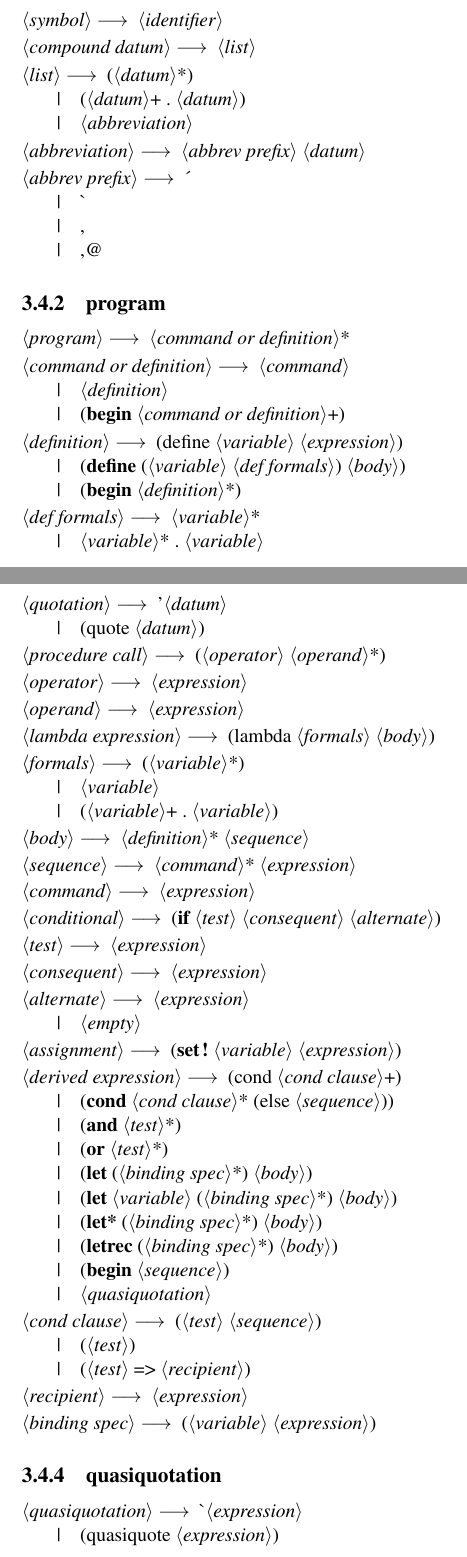
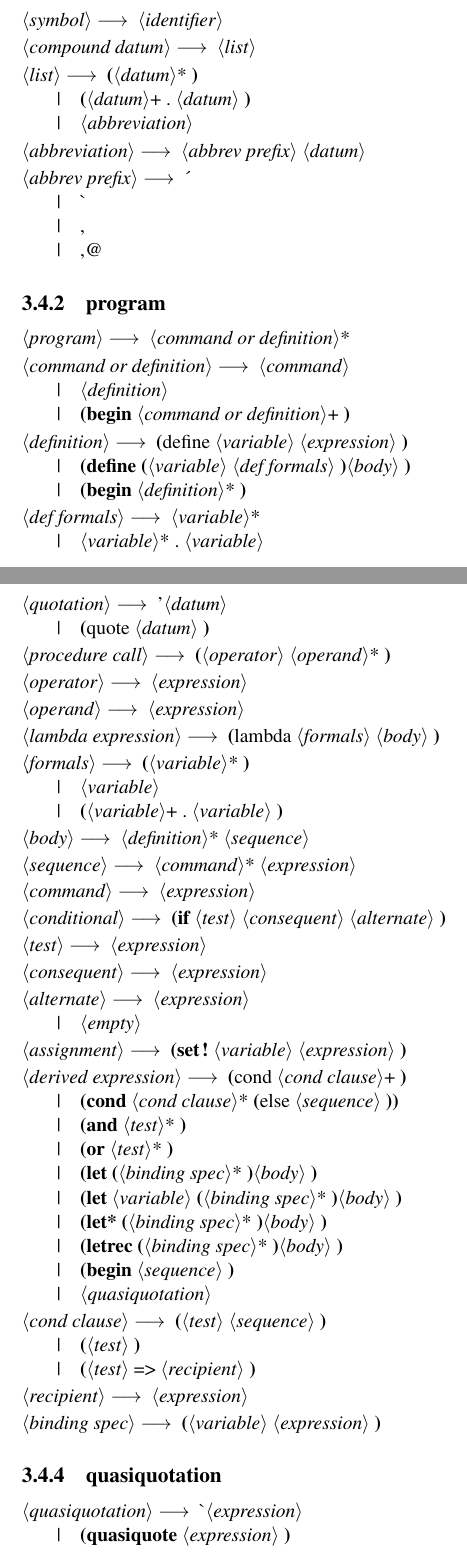
Before and after one commit to gnuvince/ift3065-projet, a LaTeX document (doc/rapport.tex): two parts of pages 10 and 11 of 11, joined at a grey line, cut so that both start at the same text. Compiled offline with pdfLaTeX.

Commit message:
Bolded parent's in grammar

```diff
--- a/doc/rapport.tex
+++ b/doc/rapport.tex
@@ -292,7 +294,7 @@ Voici une description EBNF de la grammaire supportée par \sins{}. Au moment d'
 
   <compound datum> $\longrightarrow$ <list>
 
-  <list> $\longrightarrow$ (<datum>*) \alt (<datum>+  .  <datum>)
+  <list> $\longrightarrow$ \bop <datum>* \bcp \alt \bop <datum>+  .  <datum> \bcp
   \alt <abbreviation>
 
   <abbreviation> $\longrightarrow$ <abbrev prefix> <datum>
@@ -308,11 +310,11 @@ Voici une description EBNF de la grammaire supportée par \sins{}. Au moment d'
 
   <command or definition> $\longrightarrow$ <command>
   \alt <definition>
-  \alt (\textbf{begin} <command or definition>+)
+  \alt \bop \textbf{begin} <command or definition>+ \bcp
 
-  <definition> $\longrightarrow$ (define <variable> <expression>)
-  \alt (\textbf{define} (<variable> <def formals>) <body>)
-  \alt (\textbf{begin} <definition>*)
+  <definition> $\longrightarrow$ \bop define <variable> <expression> \bcp
+  \alt \bop \textbf{define} \bop <variable> <def formals> \bcp <body> \bcp
+  \alt \bop \textbf{begin} <definition>* \bcp
 
   <def formals> $\longrightarrow$ <variable>*
   \alt <variable>*  .  <variable>
@@ -334,18 +336,18 @@ Voici une description EBNF de la grammaire supportée par \sins{}. Au moment d'
   <self-evaluating> $\longrightarrow$ <boolean> \alt <number>
   \alt <character> \alt <string>
 
-  <quotation> $\longrightarrow$ '<datum> \alt (quote <datum>)
+  <quotation> $\longrightarrow$ '<datum> \alt \bop quote <datum> \bcp
 
-  <procedure call> $\longrightarrow$ (<operator> <operand>*)
+  <procedure call> $\longrightarrow$ \bop <operator> <operand>* \bcp
 
   <operator> $\longrightarrow$ <expression>
 
   <operand> $\longrightarrow$ <expression>
 
-  <lambda expression> $\longrightarrow$ (lambda <formals> <body>)
+  <lambda expression> $\longrightarrow$ \bop lambda <formals> <body> \bcp
 
-  <formals> $\longrightarrow$ (<variable>*) \alt <variable>
-  \alt (<variable>+  .  <variable>)
+  <formals> $\longrightarrow$ \bop <variable>* \bcp \alt <variable>
+  \alt \bop <variable>+  .  <variable> \bcp
 
   <body> $\longrightarrow$ <definition>* <sequence>
 
@@ -353,7 +355,7 @@ Voici une description EBNF de la grammaire supportée par \sins{}. Au moment d'
 
   <command> $\longrightarrow$ <expression>
 
-  <conditional> $\longrightarrow$ (\textbf{if} <test> <consequent> <alternate>)
+  <conditional> $\longrightarrow$ \bop \textbf{if} <test> <consequent> <alternate> \bcp
 
   <test> $\longrightarrow$ <expression>
 
@@ -361,33 +363,33 @@ Voici une description EBNF de la grammaire supportée par \sins{}. Au moment d'
 
   <alternate> $\longrightarrow$ <expression> \alt <empty>
 
-  <assignment> $\longrightarrow$ (\textbf{set!} <variable> <expression>)
+  <assignment> $\longrightarrow$ \bop \textbf{set!} <variable> <expression> \bcp
 
-  <derived expression> $\longrightarrow$ (cond <cond clause>+)
-  \alt (\textbf{cond} <cond clause>* (else <sequence>))
-  \alt (\textbf{and} <test>*)
-  \alt (\textbf{or} <test>*)
-  \alt (\textbf{let} (<binding spec>*) <body>)
-  \alt (\textbf{let} <variable> (<binding spec>*) <body>)
-  \alt (\textbf{let*} (<binding spec>*) <body>)
-  \alt (\textbf{letrec} (<binding spec>*) <body>)
-  \alt (\textbf{begin} <sequence>)
+  <derived expression> $\longrightarrow$ \bop cond <cond clause>+ \bcp
+  \alt \bop \textbf{cond} <cond clause>* \bop else <sequence> \bcp \bcp
+  \alt \bop \textbf{and} <test>* \bcp
+  \alt \bop \textbf{or} <test>* \bcp
+  \alt \bop \textbf{let} \bop <binding spec>* \bcp <body> \bcp
+  \alt \bop \textbf{let} <variable> \bop <binding spec>* \bcp <body> \bcp
+  \alt \bop \textbf{let*} \bop <binding spec>* \bcp <body> \bcp
+  \alt \bop \textbf{letrec} \bop <binding spec>* \bcp <body> \bcp
+  \alt \bop \textbf{begin} <sequence> \bcp
   \alt <quasiquotation>
 
-  <cond clause> $\longrightarrow$ (<test> <sequence>)
-  \alt (<test>)
-  \alt (<test> => <recipient>)
+  <cond clause> $\longrightarrow$ \bop <test> <sequence> \bcp
+  \alt \bop <test> \bcp
+  \alt \bop <test> => <recipient> \bcp
 
   <recipient> $\longrightarrow$ <expression>
 
-  <binding spec> $\longrightarrow$ (<variable> <expression>)
+  <binding spec> $\longrightarrow$ \bop <variable> <expression> \bcp
 
 \end{grammar}
 
 \subsection{quasiquotation}
 \begin{grammar}
   <quasiquotation> $\longrightarrow$ \`{}<expression>
-  \alt (quasiquote <expression>)
+  \alt \bop \textbf{quasiquote} <expression> \bcp
 \end{grammar}
 
 \end{document}
```
Also changed, not shown: doc/rapport.tex (2 more changed lines).
